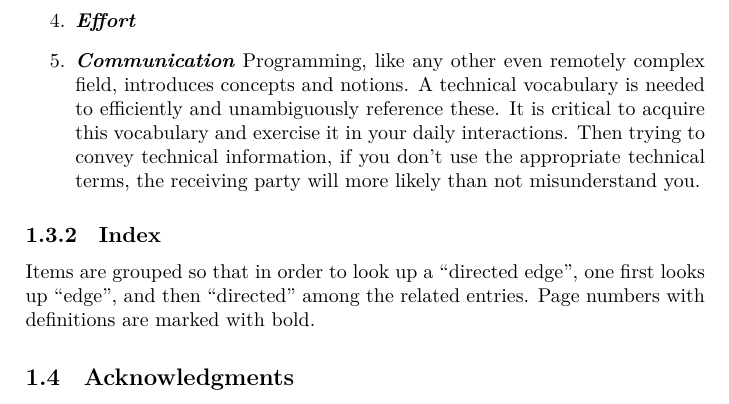
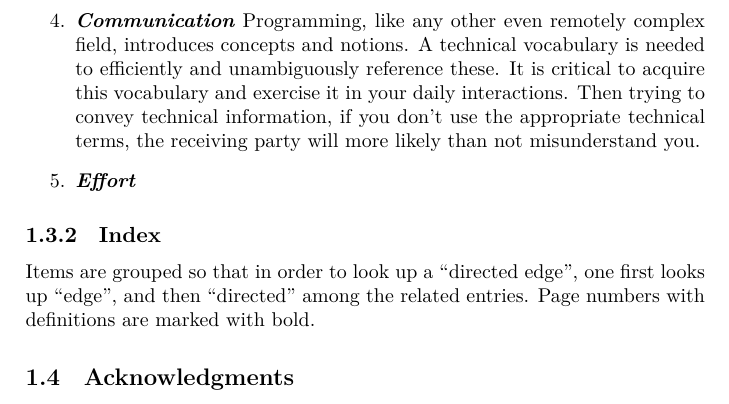
Before and after one commit to aslakjohansen/progintro, a LaTeX book (doc/document.tex, which reads doc/introduction.tex): part of page 10 of 54, cut at the place of the change. Compiled offline with XeLaTeX; a LaTeX package or settings file that is missing is left out.

Commit message:
A bit of reordering

```diff
--- a/doc/introduction.tex
+++ b/doc/introduction.tex
@@ -45,8 +45,8 @@ So, we need your help in achieving this. You do so by keeping a focus on the fol
   \descitem{Curiosity} The most important characteristic of a student of programming is that of curiosity; the desire to understand how things work and the willingness to invest time into exploring what makes them tick.
   \descitem{Pride} Programming is a craft, and it needs to be honed. One needs to build up an opinion about what it means for code to be good. This is done by repeatedly attempt to improve the state of the codebase. Handing over a codebase to someone else should be a satisfying moment; one that makes you feel proud of what you have accomplished.
   \descitem{Thoroughness} There is more to writing code than simply implementing functionality. How that functionality is achieved matter, and the quality characteristics involved are both many and intertwined through, e.g., through tradeoffs.
+  \descitem{Communication} Programming, like any other even remotely complex field, introduces concepts and notions. A technical vocabulary is needed to efficiently and unambiguously reference these. It is critical to acquire this vocabulary and exercise it in your daily interactions. Then trying to convey technical information, if you don't use the appropriate technical terms, the receiving party will more likely than not misunderstand you.
   \descitem{Effort}
-  \descitem{Communication} Programming, like any other even remotely complex field, introduces concepts and notions. A technical vocabulary is needed to efficiently and unambiguously reference these. It is critical to acquire this vocabulary and exercise it in your daily interactions. Then trying to convey technical information, if you don't use the appropriate technical terms, the receiving party will more likely than not misunderstand you.
 \end{enumerate}
 
 \subsection{Index}
```
